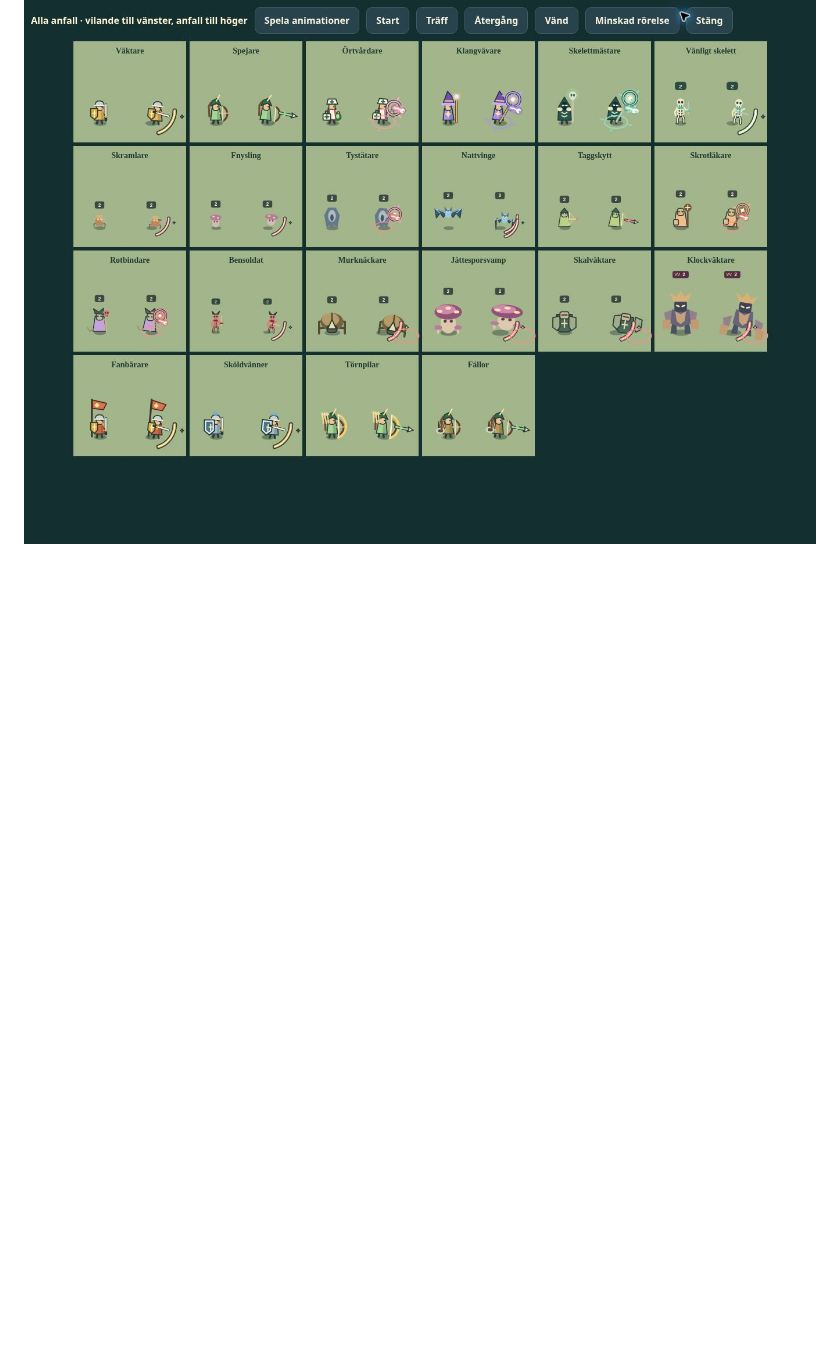
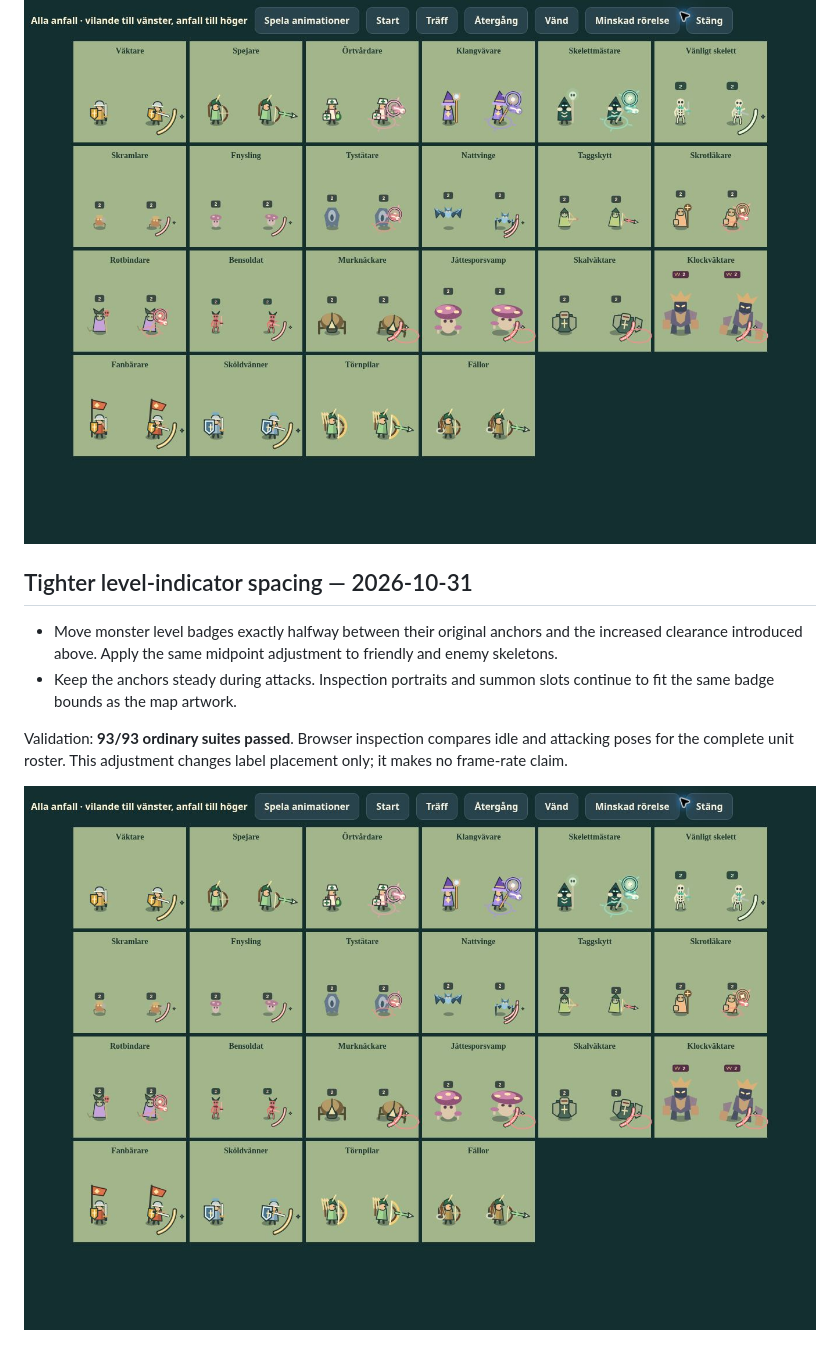
Before and after one commit to JakobRogstadius/Skolarkaden, a Markdown page: docs/glantan-changelog.md, the part around the change. Drawn GitHub-style; pictures changed too: docs/klockglantan-level-midpoints-2026-10-31.jpg (added); blank space fills up the shorter version.

Commit message:
Tighten Klockgläntan level badges to midpoint spacing

```diff
--- a/docs/glantan-changelog.md
+++ b/docs/glantan-changelog.md
@@ -173,3 +173,12 @@ Validation: **93/93 ordinary suites passed**. Combat checks exercise actual atta
 Validation: **93/93 ordinary suites passed**. Browser checks cover all monster types in idle and attack poses, stronger monsters in the combat scene, and the necromancer/binder portraits and summon slots.
 
 ![Level indicators above unobstructed monster heads](klockglantan-clear-levels-2026-10-31.jpg)
+
+## Tighter level-indicator spacing — 2026-10-31
+
+- Move monster level badges exactly halfway between their original anchors and the increased clearance introduced above. Apply the same midpoint adjustment to friendly and enemy skeletons.
+- Keep the anchors steady during attacks. Inspection portraits and summon slots continue to fit the same badge bounds as the map artwork.
+
+Validation: **93/93 ordinary suites passed**. Browser inspection compares idle and attacking poses for the complete unit roster. This adjustment changes label placement only; it makes no frame-rate claim.
+
+![Level indicators with the requested midpoint spacing](klockglantan-level-midpoints-2026-10-31.jpg)
```
Also changed, not shown: 2 other files.
